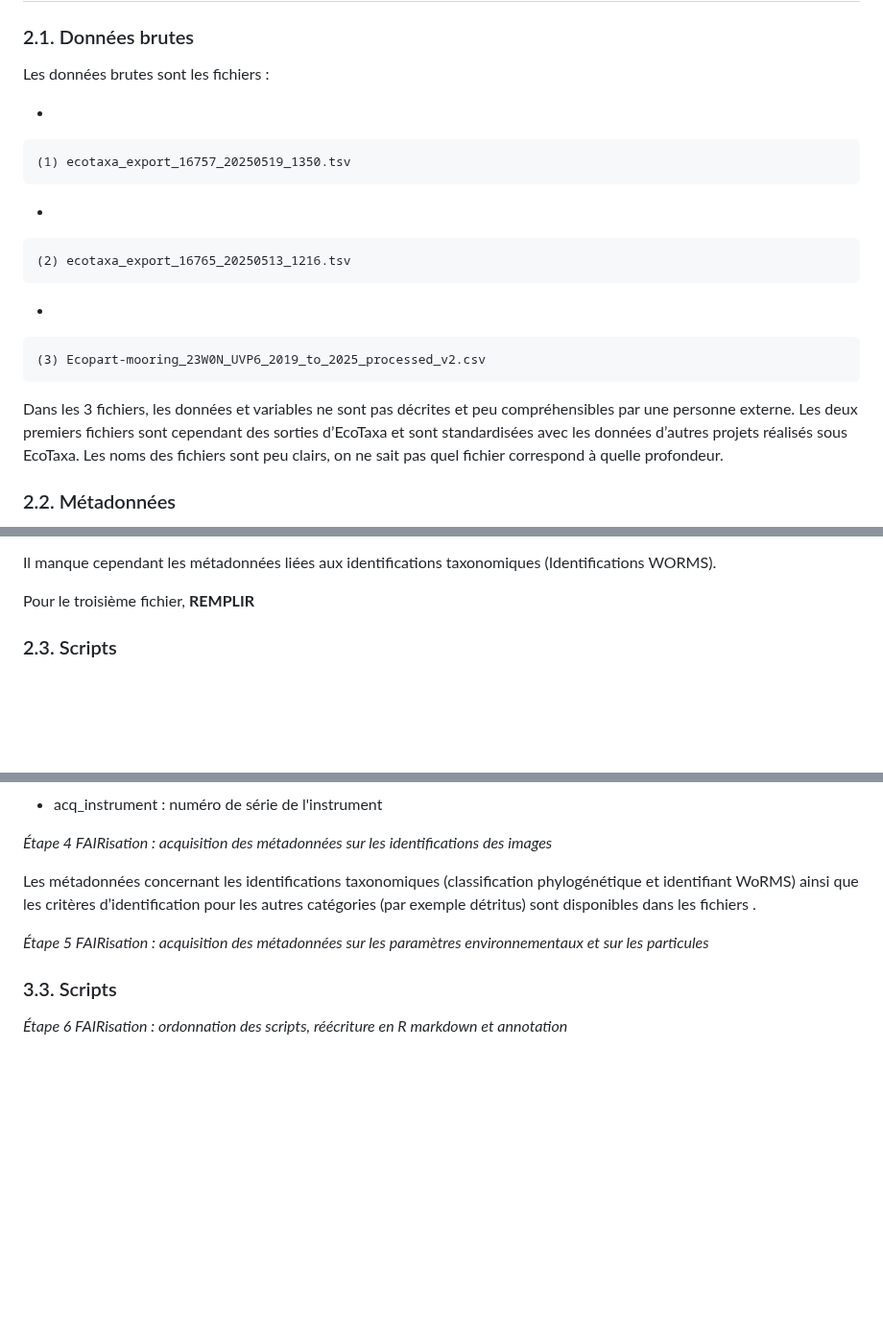
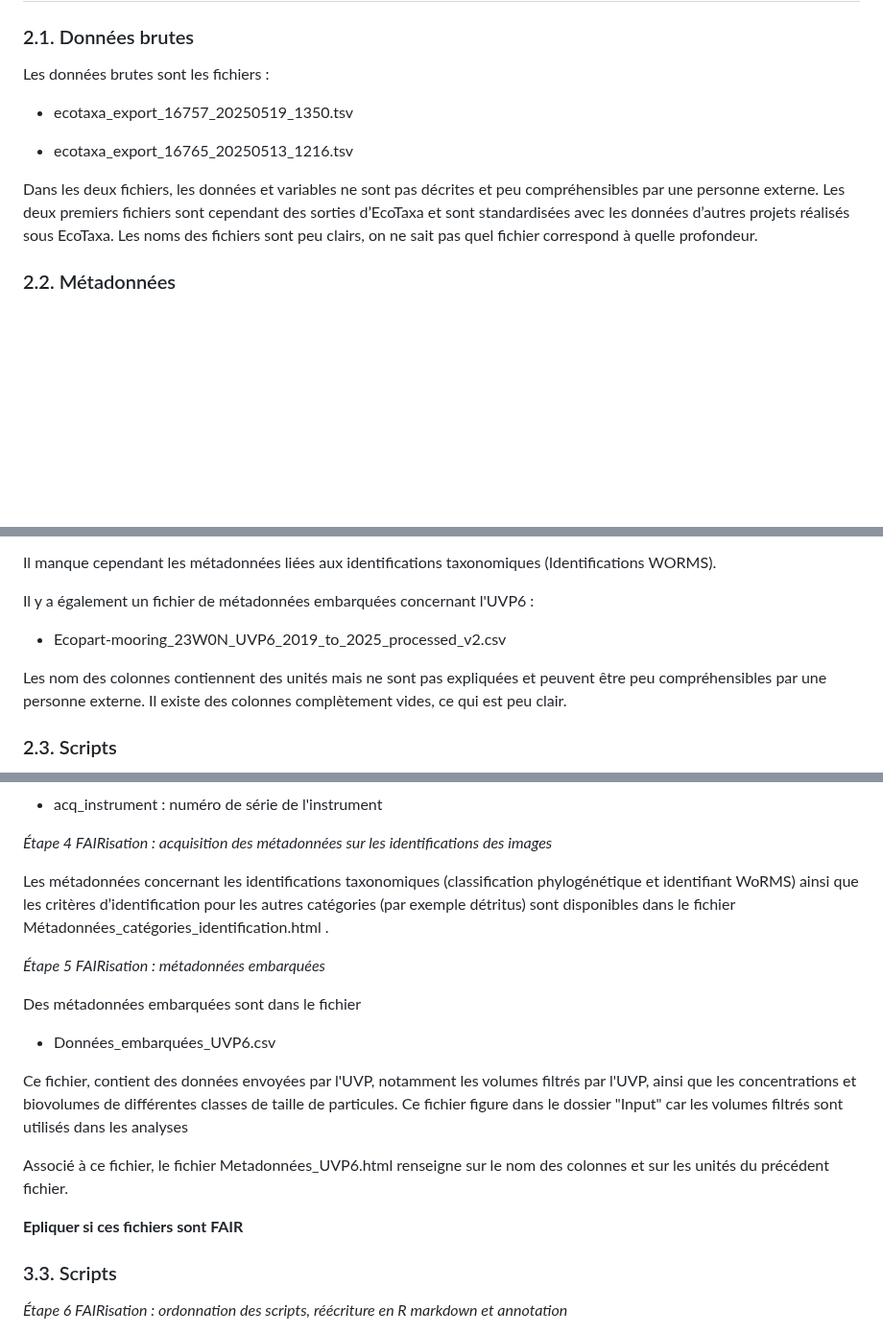
Before and after one commit to gabriellepigeon/dynam_zoo, a Markdown page: README.md, 3 parts joined by grey strips. Shown at 96% size. Rendered like a GitHub page; blank space fills up the shorter version.

Commit message:
modification read me pour détail données embarquées

```diff
--- a/README.md
+++ b/README.md
@@ -14,19 +14,11 @@ Ici, les applications de FAIRisation du projet ont été réalisées sur les ét
 
 Les données brutes sont les fichiers :
 
--
+-   ecotaxa_export_16757_20250519_1350.tsv
 
-    (1) ecotaxa_export_16757_20250519_1350.tsv
+-   ecotaxa_export_16765_20250513_1216.tsv
 
--
-
-    (2) ecotaxa_export_16765_20250513_1216.tsv
-
--
-
-    (3) Ecopart-mooring_23W0N_UVP6_2019_to_2025_processed_v2.csv
-
-Dans les 3 fichiers, les données et variables ne sont pas décrites et peu compréhensibles par une personne externe. Les deux premiers fichiers sont cependant des sorties d’EcoTaxa et sont standardisées avec les données d’autres projets réalisés sous EcoTaxa. Les noms des fichiers sont peu clairs, on ne sait pas quel fichier correspond à quelle profondeur.
+Dans les deux fichiers, les données et variables ne sont pas décrites et peu compréhensibles par une personne externe. Les deux premiers fichiers sont cependant des sorties d’EcoTaxa et sont standardisées avec les données d’autres projets réalisés sous EcoTaxa. Les noms des fichiers sont peu clairs, on ne sait pas quel fichier correspond à quelle profondeur.
 
 ### 2.2. Métadonnées
 
@@ -43,7 +35,11 @@ La majorité des métadonnées pour les deux premiers fichiers sont présentes d
 
 Il manque cependant les métadonnées liées aux identifications taxonomiques (Identifications WORMS).
 
-Pour le troisième fichier, **REMPLIR**
+Il y a également un fichier de métadonnées embarquées concernant l'UVP6 :
+
+-   Ecopart-mooring_23W0N_UVP6_2019_to_2025_processed_v2.csv
+
+Les nom des colonnes contiennent des unités mais ne sont pas expliquées et peuvent être peu compréhensibles par une personne externe. Il existe des colonnes complètement vides, ce qui est peu clair.
 
 ### 2.3. Scripts
 
@@ -119,9 +109,19 @@ Exemple :
 
 *Étape 4 FAIRisation : acquisition des métadonnées sur les identifications des images*
 
-Les métadonnées concernant les identifications taxonomiques (classification phylogénétique et identifiant WoRMS) ainsi que les critères d’identification pour les autres catégories (par exemple détritus) sont disponibles dans les fichiers .
+Les métadonnées concernant les identifications taxonomiques (classification phylogénétique et identifiant WoRMS) ainsi que les critères d’identification pour les autres catégories (par exemple détritus) sont disponibles dans le fichier Métadonnées_catégories_identification.html .
 
-*Étape 5 FAIRisation : acquisition des métadonnées sur les paramètres environnementaux et sur les particules*
+*Étape 5 FAIRisation : métadonnées embarquées*
+
+Des métadonnées embarquées sont dans le fichier
+
+-   Données_embarquées_UVP6.csv
+
+Ce fichier, contient des données envoyées par l'UVP, notamment les volumes filtrés par l'UVP, ainsi que les concentrations et biovolumes de différentes classes de taille de particules. Ce fichier figure dans le dossier "Input" car les volumes filtrés sont utilisés dans les analyses
+
+Associé à ce fichier, le fichier Metadonnées_UVP6.html renseigne sur le nom des colonnes et sur les unités du précédent fichier.
+
+**Epliquer si ces fichiers sont FAIR**
 
 ### 3.3. Scripts
 
```
Also changed, not shown: other parts of README.md (+2 -6 lines).
